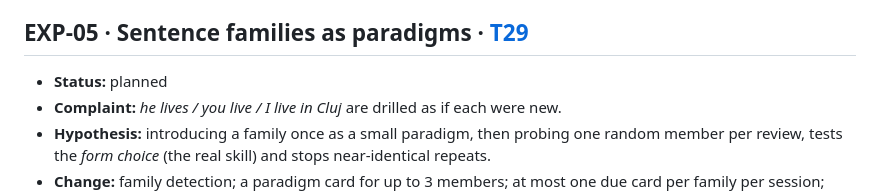
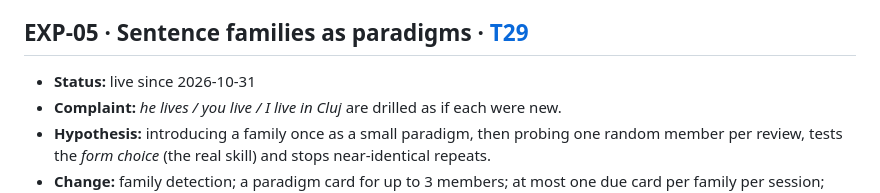
Before and after one commit to xferguson/DaciaGlot, a Markdown page: docs/EXPERIMENTS.md, the part around the change. GitHub-like rendering.

Commit message:
STATUS: mark T29 done (#68)
Claude-Session: https://claude.ai/code/session_01RYihVP79vGHJxhfqZDEziz

Co-authored-by: Claude <noreply@anthropic.com>

```diff
--- a/docs/EXPERIMENTS.md
+++ b/docs/EXPERIMENTS.md
@@ -106,7 +106,7 @@ Status values: `planned` → `live since YYYY-MM-DD` (set when the task's PR mer
 
 ## EXP-05 · Sentence families as paradigms · [T29](tasks/T29-sentence-families.md)
 
-- **Status:** planned
+- **Status:** live since 2026-10-31
 - **Complaint:** *he lives / you live / I live in Cluj* are drilled as if each were new.
 - **Hypothesis:** introducing a family once as a small paradigm, then probing one random member per review, tests the *form choice* (the real skill) and stops near-identical repeats.
 - **Change:** family detection; a paradigm card for up to 3 members; at most one due card per family per session; random-member carriers.
```
Also changed, not shown: docs/STATUS.md (+1 -1 lines).
